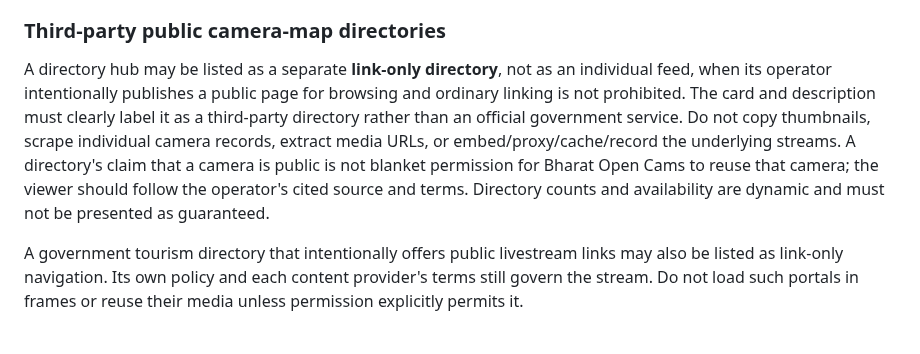
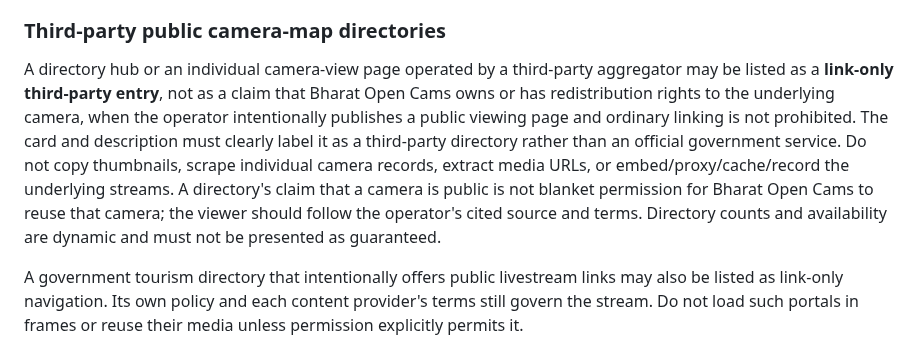
Before and after one commit to vikasdocker/Bharat-Open-Cams, a Markdown page: docs/FEED_POLICY.md, the part around the change. Drawn GitHub-style.

Commit message:
policy: clarify third-party camera viewing pages can be linked only

```diff
--- a/docs/FEED_POLICY.md
+++ b/docs/FEED_POLICY.md
@@ -29,7 +29,7 @@ For embedding, direct stream integration, caching or redistribution, a public pa
 
 ### Third-party public camera-map directories
 
-A directory hub may be listed as a separate **link-only directory**, not as an individual feed, when its operator intentionally publishes a public page for browsing and ordinary linking is not prohibited. The card and description must clearly label it as a third-party directory rather than an official government service. Do not copy thumbnails, scrape individual camera records, extract media URLs, or embed/proxy/cache/record the underlying streams. A directory's claim that a camera is public is not blanket permission for Bharat Open Cams to reuse that camera; the viewer should follow the operator's cited source and terms. Directory counts and availability are dynamic and must not be presented as guaranteed.
+A directory hub or an individual camera-view page operated by a third-party aggregator may be listed as a **link-only third-party entry**, not as a claim that Bharat Open Cams owns or has redistribution rights to the underlying camera, when the operator intentionally publishes a public viewing page and ordinary linking is not prohibited. The card and description must clearly label it as a third-party directory rather than an official government service. Do not copy thumbnails, scrape individual camera records, extract media URLs, or embed/proxy/cache/record the underlying streams. A directory's claim that a camera is public is not blanket permission for Bharat Open Cams to reuse that camera; the viewer should follow the operator's cited source and terms. Directory counts and availability are dynamic and must not be presented as guaranteed.
 
 A government tourism directory that intentionally offers public livestream links may also be listed as link-only navigation. Its own policy and each content provider's terms still govern the stream. Do not load such portals in frames or reuse their media unless permission explicitly permits it.
 
```
